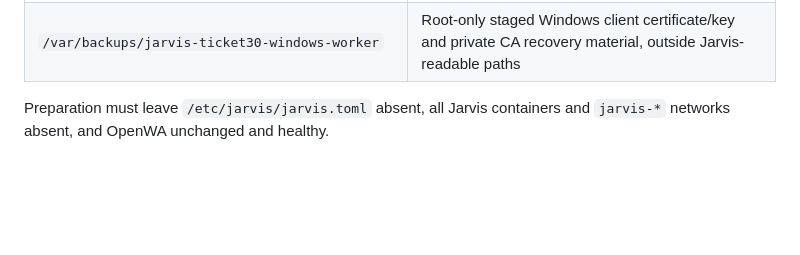
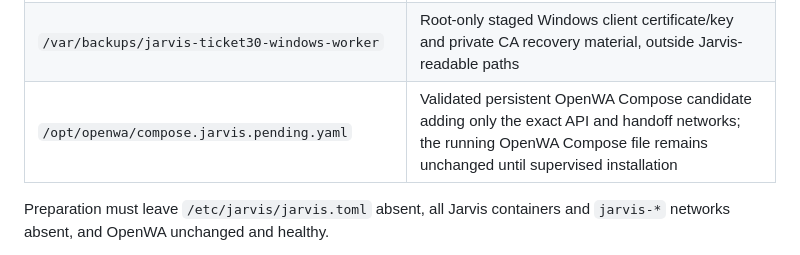
Before and after one commit to samikayyal/jarvis-v2, a Markdown page: deployment/activation-runbook.md, the part around the change. GitHub-like rendering; blank space fills up the shorter version.

Commit message:
Record prepared OpenWA handoff manifest

```diff
--- a/deployment/activation-runbook.md
+++ b/deployment/activation-runbook.md
@@ -125,6 +125,7 @@ for independent review. Their presence is not activation authorization:
 | `/etc/jarvis/credentials/vault` | Dedicated GitHub deploy key, pinned `known_hosts`, and SSH configuration; the public key still requires human registration |
 | `/etc/jarvis/credentials/windows-worker` | Dedicated CA and gateway certificate/key; registration remains pending until the reviewed native worker UID is fixed |
 | `/var/backups/jarvis-ticket30-windows-worker` | Root-only staged Windows client certificate/key and private CA recovery material, outside Jarvis-readable paths |
+| `/opt/openwa/compose.jarvis.pending.yaml` | Validated persistent OpenWA Compose candidate adding only the exact API and handoff networks; the running OpenWA Compose file remains unchanged until supervised installation |
 
 Preparation must leave `/etc/jarvis/jarvis.toml` absent, all Jarvis containers
 and `jarvis-*` networks absent, and OpenWA unchanged and healthy.
```
